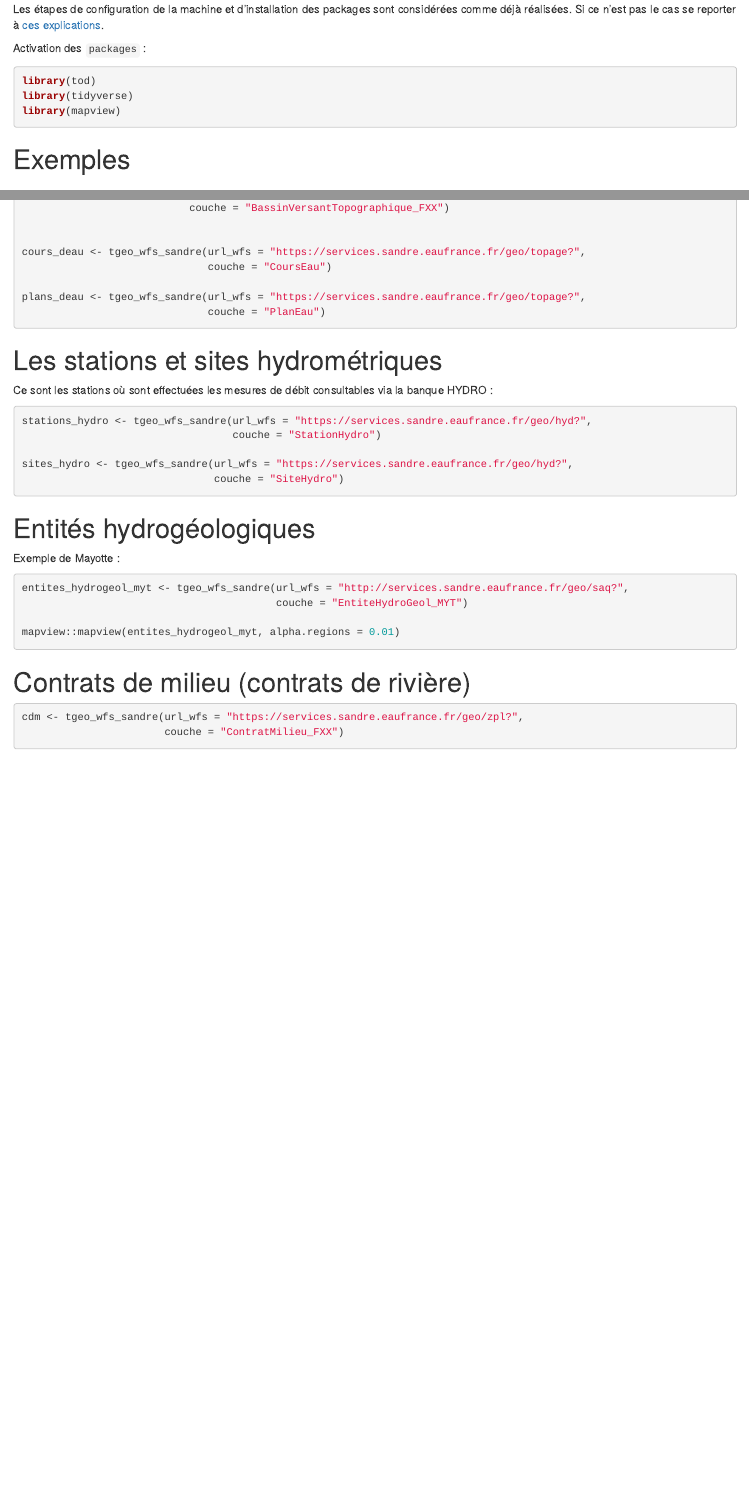
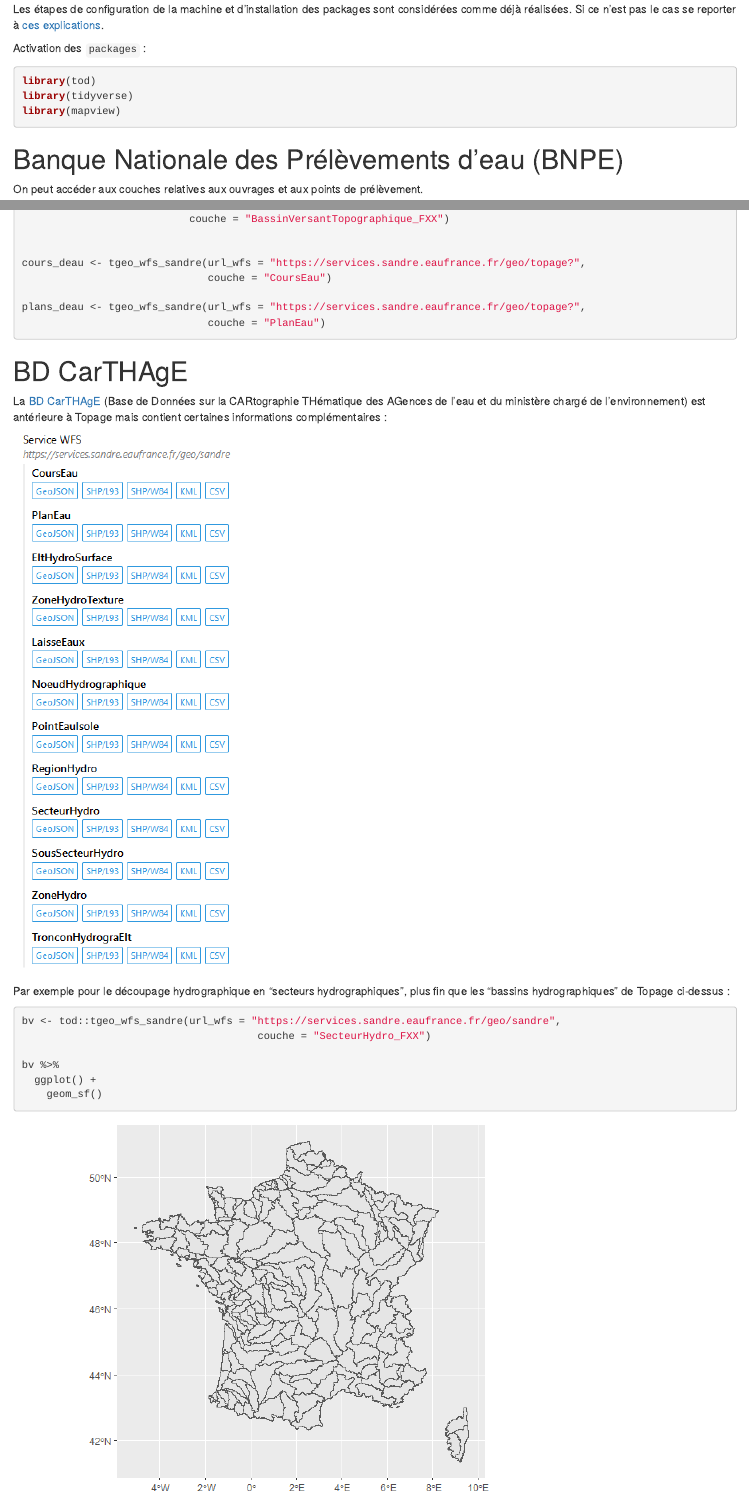
Before and after one commit to PascalIrz/tod_test, an R Markdown document (scripts/30_sandre.Rmd): the page in a window 1100 px wide, from 1390 px down, and a second part further down, joined at a grey line. Rendered offline with R 4.5, knitr and Pandoc, with nearby package versions; some code elsewhere in the file could not run offline.

Commit message:
ajout carthage à 30_sandre

````diff
--- a/scripts/30_sandre.Rmd
+++ b/scripts/30_sandre.Rmd
@@ -62,4 +62,4 @@ library(mapview)
 ```
 
 
-# Exemples
+# Banque Nationale des Prélèvements d'eau (BNPE)
@@ -132,6 +127,25 @@ cours_deau <- tgeo_wfs_sandre(url_wfs = "https://services.sandre.eaufrance.fr/ge
 plans_deau <- tgeo_wfs_sandre(url_wfs = "https://services.sandre.eaufrance.fr/geo/topage?",
                               couche = "PlanEau")
 ```
+
+# BD CarTHAgE
+
+La [BD CarTHAgE](https://geo.data.gouv.fr/fr/datasets/82a7d05cc2e7bc060a62ba958728360f12a4a529) (Base de Données sur la CARtographie THématique des AGences de l'eau et du ministère chargé de l'environnement) est antérieure à Topage mais contient certaines informations complémentaires :
+
+![](../assets/couches_carthage.png)
+
+Par exemple pour le découpage hydrographique en "secteurs hydrographiques", plus fin que les "bassins hydrographiques" de Topage ci-dessus :
+
+```{r, eval = FALSE}
+bv <- tod::tgeo_wfs_sandre(url_wfs = "https://services.sandre.eaufrance.fr/geo/sandre",
+                                      couche = "SecteurHydro_FXX")
+
+bv %>%
+  ggplot() +
+    geom_sf()
+```
+
+![](../assets/secteurs_hydro.png)
 
 # Les stations et sites hydrométriques
 
````
Also changed, not shown: assets/couches_carthage.png (added), assets/secteurs_hydro.png (added), scripts/30_sandre.Rmd (5 more changed lines), 1 other file.
